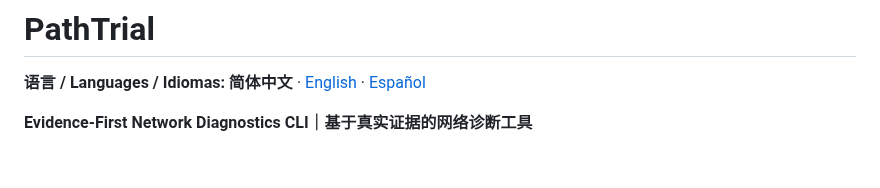
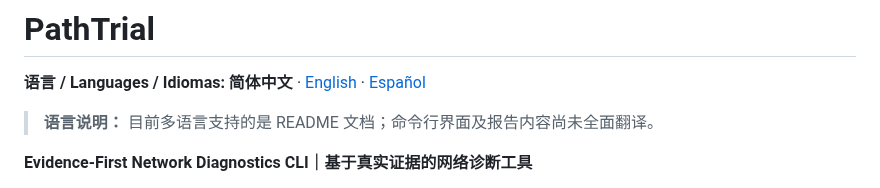
Before and after one commit to gaochenyang666-droid/PathTrial, a Markdown page: README.md, the part around the change. Rendered like a GitHub page; blank space fills up the shorter version.

Commit message:
docs(i18n): clarify documentation-only localization and polish report examples

```diff
--- a/README.md
+++ b/README.md
@@ -1,6 +1,8 @@
 # PathTrial
 
 **语言 / Languages / Idiomas:** **简体中文** · [English](README.en.md) · [Español](README.es.md)
+
+> **语言说明：** 目前多语言支持的是 README 文档；命令行界面及报告内容尚未全面翻译。
 
 **Evidence-First Network Diagnostics CLI｜基于真实证据的网络诊断工具**
 
```
